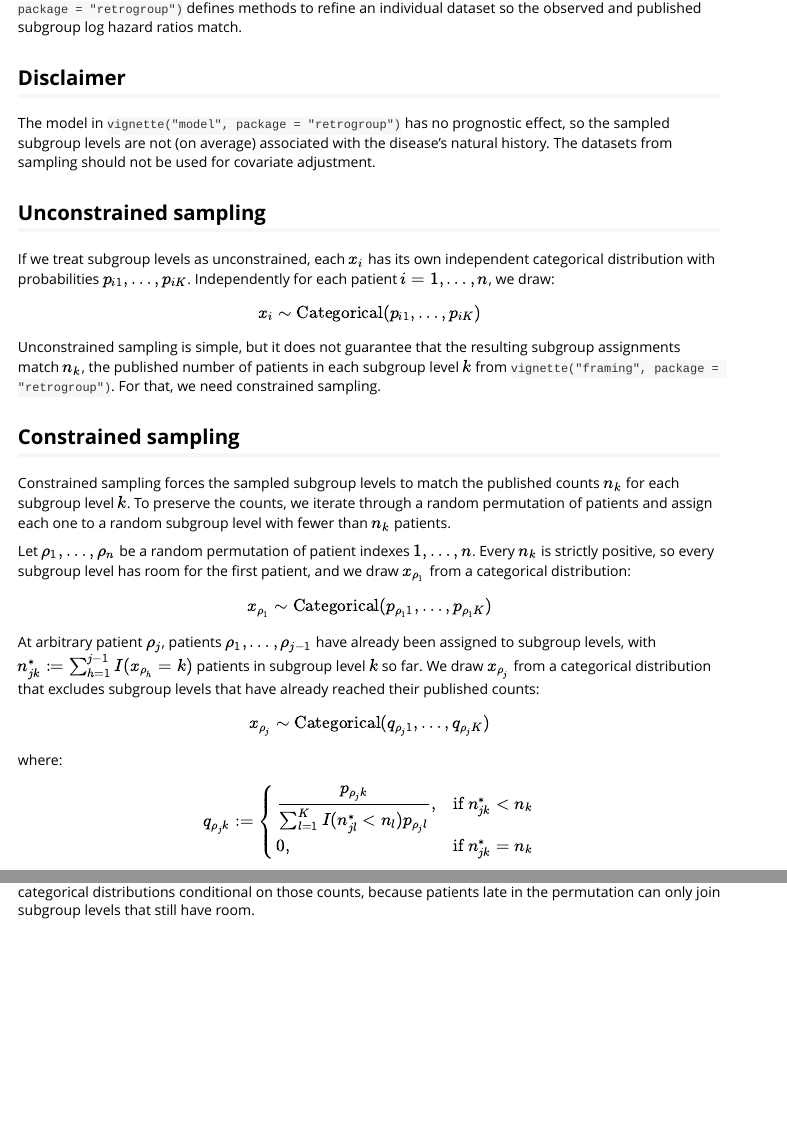
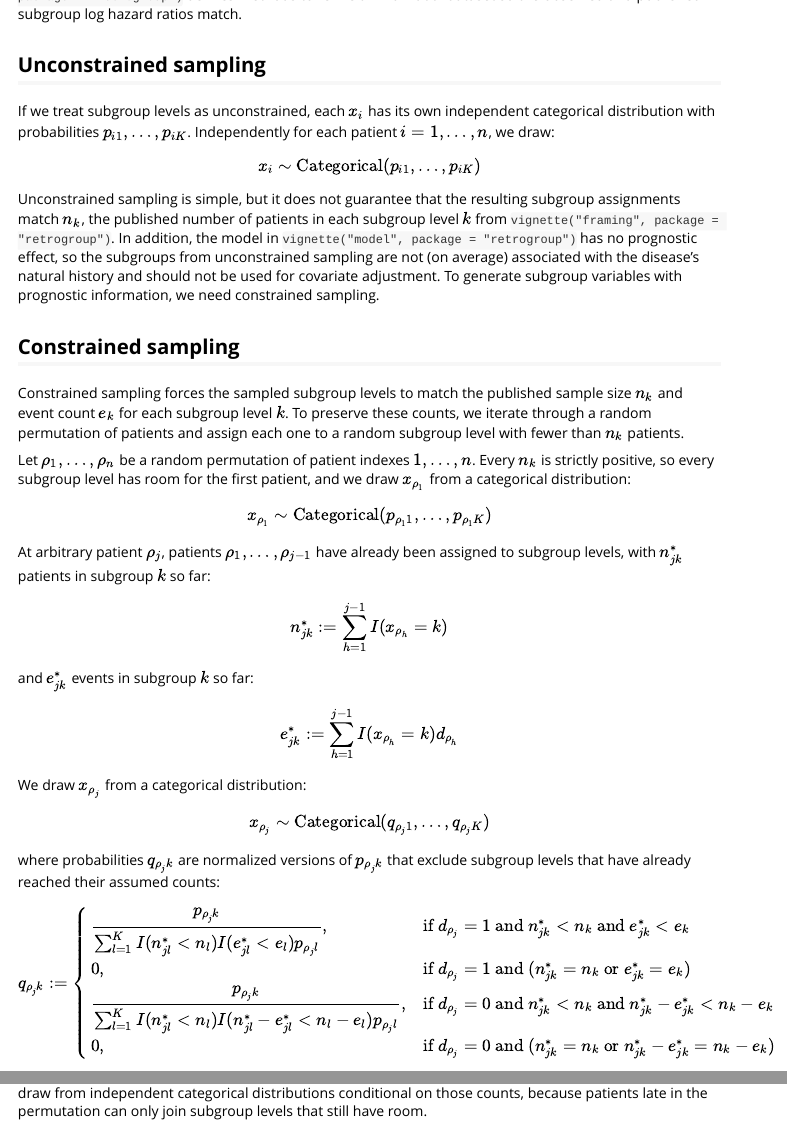
Before and after one commit to wlandau/retrogroup, an R Markdown document (vignettes/sampling.Rmd): the page in a window 1100 px wide, from 260 px down before the commit and from 270 px down after it, and a second part further down, joined at a grey line. Rendered offline with R 4.5, knitr and Pandoc, with nearby package versions.

Commit message:
constrained sampling preserves e_k in vignette

```diff
--- a/vignettes/sampling.Rmd
+++ b/vignettes/sampling.Rmd
@@ -26,11 +26,6 @@ Over a large number of simulations, subgroup log hazard ratios computed on the s
 However, each individual simulated dataset is subject to random variation and may not exactly match the published statistics.
 `vignette("optimization", package = "retrogroup")` defines methods to refine an individual dataset so the observed and published subgroup log hazard ratios match.
 
-## Disclaimer
-
-The model in `vignette("model", package = "retrogroup")` has no prognostic effect, so the sampled subgroup levels are not (on average) associated with the disease's natural history.
-The datasets from sampling should not be used for covariate adjustment.
-
 ## Unconstrained sampling
 
 If we treat subgroup levels as unconstrained, each $x_i$ has its own independent categorical distribution with probabilities $p_{i1}, \ldots, p_{iK}$.
@@ -41,12 +36,13 @@ x_i \sim \text{Categorical}(p_{i1}, \ldots, p_{iK})
 $$
 
 Unconstrained sampling is simple, but it does not guarantee that the resulting subgroup assignments match $n_k$, the published number of patients in each subgroup level $k$ from `vignette("framing", package = "retrogroup")`.
-For that, we need constrained sampling.
+In addition, the model in `vignette("model", package = "retrogroup")` has no prognostic effect, so the subgroups from unconstrained sampling are not (on average) associated with the disease's natural history and should not be used for covariate adjustment.
+To generate subgroup variables with prognostic information, we need constrained sampling.
 
 ## Constrained sampling
 
-Constrained sampling forces the sampled subgroup levels to match the published counts $n_k$ for each subgroup level $k$.
-To preserve the counts, we iterate through a random permutation of patients and assign each one to a random subgroup level with fewer than $n_k$ patients.
+Constrained sampling forces the sampled subgroup levels to match the published sample size $n_k$ and event count $e_k$ for each subgroup level $k$.
+To preserve these counts, we iterate through a random permutation of patients and assign each one to a random subgroup level with fewer than $n_k$ patients.
 
 Let $\rho_1, \ldots, \rho_n$ be a random permutation of patient indexes $1, \ldots, n$.
 Every $n_k$ is strictly positive, so every subgroup level has room for the first patient, and we draw $x_{\rho_1}$ from a categorical distribution:
@@ -55,5 +51,3 @@ $$
 x_{\rho_1} \sim \text{Categorical}(p_{{\rho_1}1}, \ldots, p_{{\rho_1}K})
 $$
 
-At arbitrary patient $\rho_j$, patients $\rho_1, \ldots, \rho_{j-1}$ have already been assigned to subgroup levels, with $n^*_{jk} := \sum_{h = 1}^{j - 1} I(x_{\rho_h} = k)$ patients in subgroup level $k$ so far.
-We draw $x_{\rho_j}$ from a categorical distribution that excludes subgroup levels that have already reached their published counts:
@@ -60,18 +65,21 @@ We draw $x_{\rho_j}$ from a categorical distribution that excludes subgroup leve
+We draw $x_{\rho_j}$ from a categorical distribution:
 
 $$
 x_{\rho_j} \sim \text{Categorical}(q_{{\rho_j}1}, \ldots, q_{{\rho_j}K})
 $$
 
-where:
+where probabilities $q_{{\rho_j}k}$ are normalized versions of $p_{{\rho_j}k}$ that exclude subgroup levels that have already reached their assumed counts:
 
 $$
 q_{{\rho_j}k} :=
 \begin{cases}
-\dfrac{p_{{\rho_j}k}}{\sum_{l = 1}^K I(n^*_{jl} < n_l) p_{{\rho_j}l}}, & \text{if } n^*_{jk} < n_k \\
-0, & \text{if } n^*_{jk} = n_k
+\dfrac{p_{{\rho_j}k}}{\sum_{l = 1}^K I(n^*_{jl} < n_l) I(e^*_{jl} < e_l) p_{{\rho_j}l}}, & \text{if } d_{\rho_j} = 1 \text{ and } n^*_{jk} < n_k \text{ and } e^*_{jk} < e_k \\
+0, & \text{if } d_{\rho_j} = 1 \text{ and } (n^*_{jk} = n_k \text{ or } e^*_{jk} = e_k) \\
+\dfrac{p_{{\rho_j}k}}{\sum_{l = 1}^K I(n^*_{jl} < n_l) I(n^*_{jl} - e^*_{jl} < n_l - e_l) p_{{\rho_j}l}}, & \text{if } d_{\rho_j} = 0 \text{ and } n^*_{jk} < n_k \text{ and } n^*_{jk} - e^*_{jk} < n_k - e_k \\
+0, & \text{if } d_{\rho_j} = 0 \text{ and } (n^*_{jk} = n_k \text{ or } n^*_{jk} - e^*_{jk} = n_k - e_k)
 \end{cases}
 $$
 
-We assume $\sum_{k = 1}^K n_k = n$, so at least one subgroup level has room at every step.
+We assume $\sum_{k = 1}^K n_k = n$ and $\sum_{k = 1}^K e_k = \sum_{i = 1}^n d_i$, so at least one subgroup level has room at every step.
 Every $p_{ik}$ is strictly positive, as shown in `vignette("model", package = "retrogroup")`, so the denominator above is positive.
 This scheme guarantees the published counts, but it is only an approximate draw from independent categorical distributions conditional on those counts, because patients late in the permutation can only join subgroup levels that still have room.
```
Also changed, not shown: vignettes/model.Rmd (+4 -4 lines), vignettes/sampling.Rmd (11 more changed lines).
